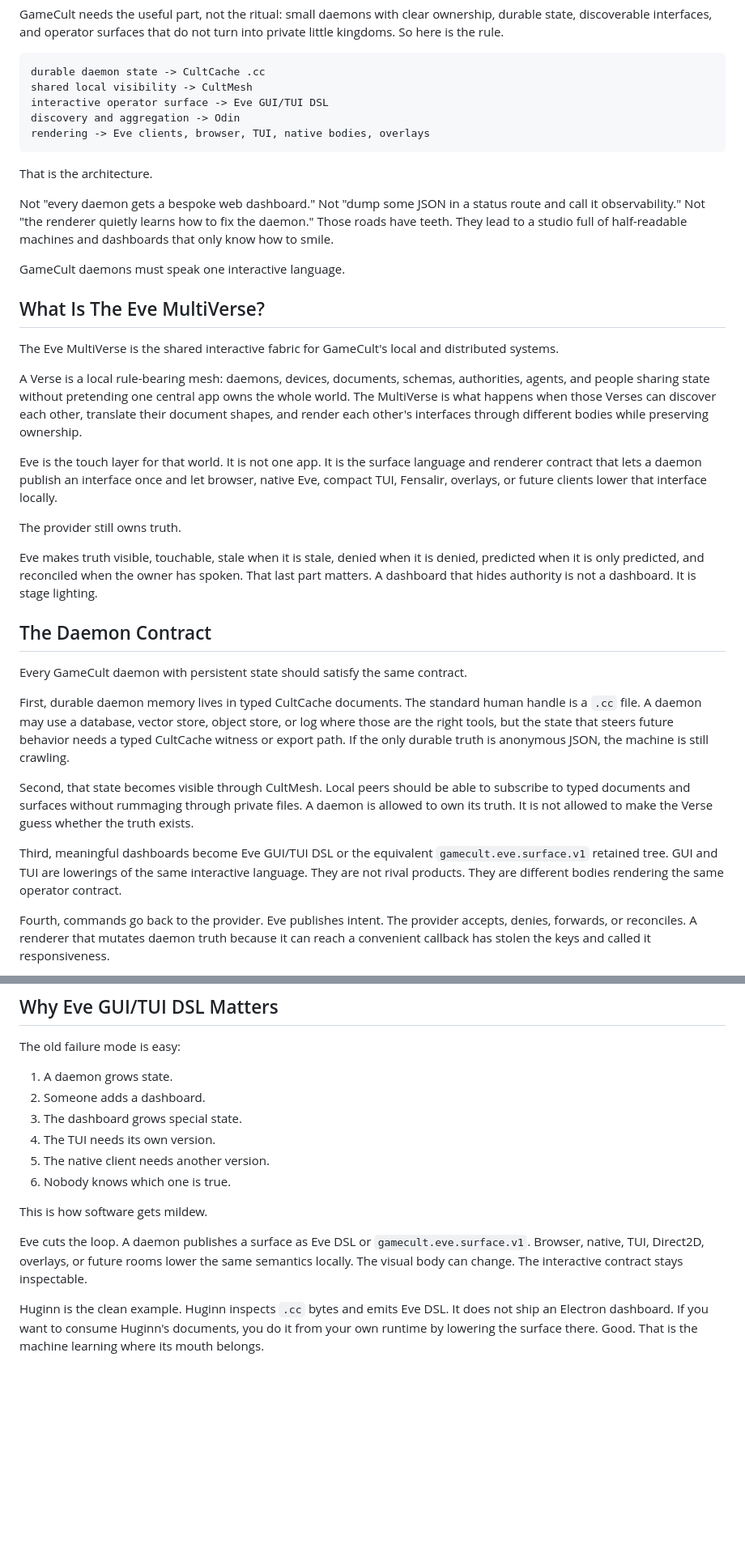
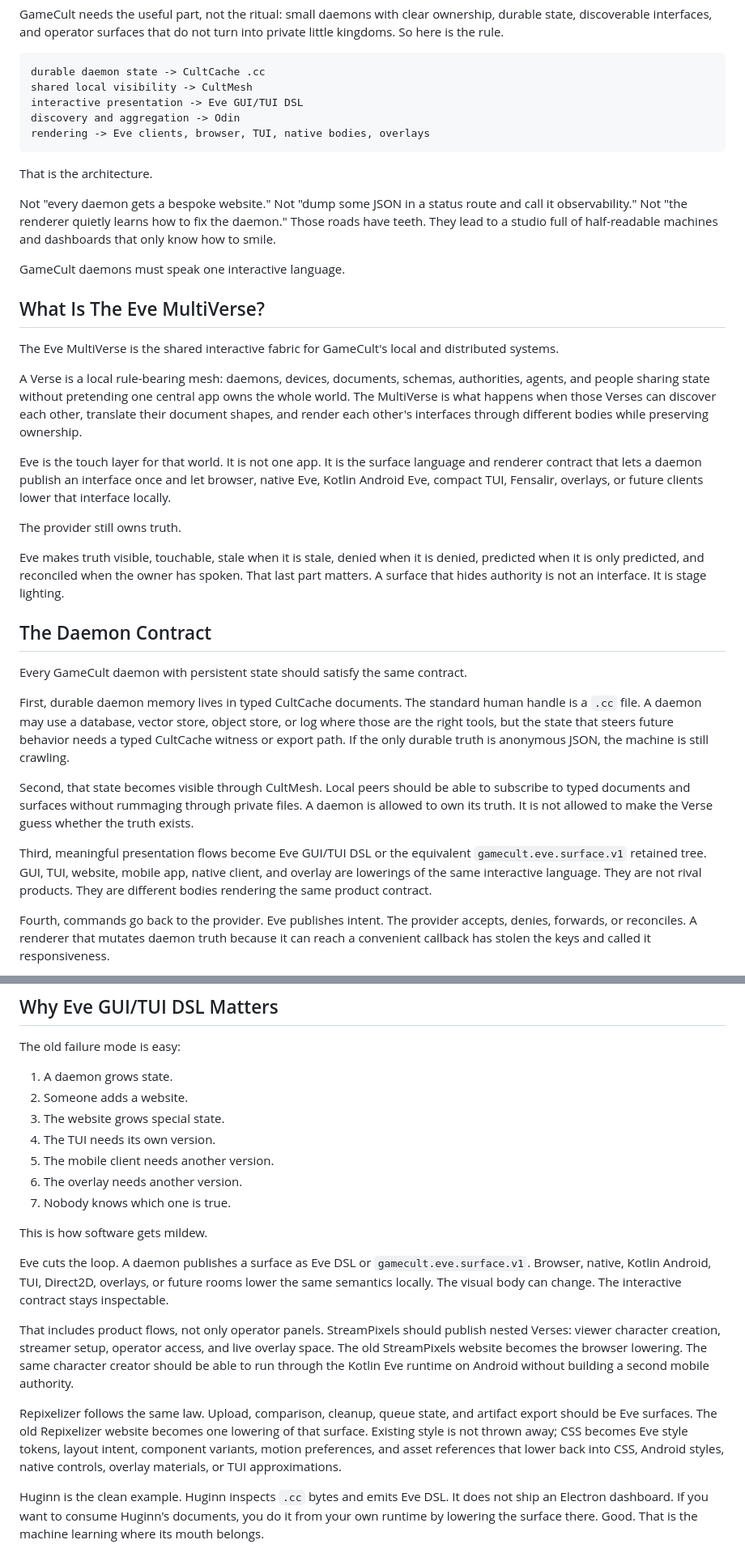
Before and after one commit to GameCult/gamecult-site, a Markdown page: GameCult/Blog/eve-multiverse-daemon-architecture.md, 2 parts joined by grey strips. Shown at 81% size. GitHub-like rendering; blank space fills up the shorter version.

Commit message:
Clarify Eve surfaces replace product websites

````diff
--- a/GameCult/Blog/eve-multiverse-daemon-architecture.md
+++ b/GameCult/Blog/eve-multiverse-daemon-architecture.md
@@ -30,14 +30,14 @@ do not turn into private little kingdoms. So here is the rule.
 ```text
 durable daemon state -> CultCache .cc
 shared local visibility -> CultMesh
-interactive operator surface -> Eve GUI/TUI DSL
+interactive presentation -> Eve GUI/TUI DSL
 discovery and aggregation -> Odin
 rendering -> Eve clients, browser, TUI, native bodies, overlays
 ```
 
 That is the architecture.
 
-Not "every daemon gets a bespoke web dashboard." Not "dump some JSON in a
+Not "every daemon gets a bespoke website." Not "dump some JSON in a
 status route and call it observability." Not "the renderer quietly learns how to
 fix the daemon." Those roads have teeth. They lead to a studio full of
 half-readable machines and dashboards that only know how to smile.
@@ -57,15 +57,15 @@ interfaces through different bodies while preserving ownership.
 
 Eve is the touch layer for that world. It is not one app. It is the surface
 language and renderer contract that lets a daemon publish an interface once and
-let browser, native Eve, compact TUI, Fensalir, overlays, or future clients lower
-that interface locally.
+let browser, native Eve, Kotlin Android Eve, compact TUI, Fensalir, overlays, or
+future clients lower that interface locally.
 
 The provider still owns truth.
 
 Eve makes truth visible, touchable, stale when it is stale, denied when it is
 denied, predicted when it is only predicted, and reconciled when the owner has
-spoken. That last part matters. A dashboard that hides authority is not a
-dashboard. It is stage lighting.
+spoken. That last part matters. A surface that hides authority is not an
+interface. It is stage lighting.
 
 ## The Daemon Contract
 
@@ -82,10 +82,11 @@ to subscribe to typed documents and surfaces without rummaging through private
 files. A daemon is allowed to own its truth. It is not allowed to make the
 Verse guess whether the truth exists.
 
-Third, meaningful dashboards become Eve GUI/TUI DSL or the equivalent
-`gamecult.eve.surface.v1` retained tree. GUI and TUI are lowerings of the same
-interactive language. They are not rival products. They are different bodies
-rendering the same operator contract.
+Third, meaningful presentation flows become Eve GUI/TUI DSL or the equivalent
+`gamecult.eve.surface.v1` retained tree. GUI, TUI, website, mobile app, native
+client, and overlay are lowerings of the same interactive language. They are
+not rival products. They are different bodies rendering the same product
+contract.
 
 Fourth, commands go back to the provider. Eve publishes intent. The provider
 accepts, denies, forwards, or reconciles. A renderer that mutates daemon truth
@@ -147,18 +148,32 @@ the one app that owns everything.
 The old failure mode is easy:
 
 1. A daemon grows state.
-2. Someone adds a dashboard.
-3. The dashboard grows special state.
+2. Someone adds a website.
+3. The website grows special state.
 4. The TUI needs its own version.
-5. The native client needs another version.
-6. Nobody knows which one is true.
+5. The mobile client needs another version.
+6. The overlay needs another version.
+7. Nobody knows which one is true.
 
 This is how software gets mildew.
 
 Eve cuts the loop. A daemon publishes a surface as Eve DSL or
-`gamecult.eve.surface.v1`. Browser, native, TUI, Direct2D, overlays, or future
-rooms lower the same semantics locally. The visual body can change. The
-interactive contract stays inspectable.
+`gamecult.eve.surface.v1`. Browser, native, Kotlin Android, TUI, Direct2D,
+overlays, or future rooms lower the same semantics locally. The visual body can
+change. The interactive contract stays inspectable.
+
+That includes product flows, not only operator panels. StreamPixels should
+publish nested Verses: viewer character creation, streamer setup, operator
+access, and live overlay space. The old StreamPixels website becomes the
+browser lowering. The same character creator should be able to run through the
+Kotlin Eve runtime on Android without building a second mobile authority.
+
+Repixelizer follows the same law. Upload, comparison, cleanup, queue state, and
+artifact export should be Eve surfaces. The old Repixelizer website becomes one
+lowering of that surface. Existing style is not thrown away; CSS becomes Eve
+style tokens, layout intent, component variants, motion preferences, and asset
+references that lower back into CSS, Android styles, native controls, overlay
+materials, or TUI approximations.
 
 Huginn is the clean example. Huginn inspects `.cc` bytes and emits Eve DSL. It
 does not ship an Electron dashboard. If you want to consume Huginn's documents,
````
Also changed, not shown: other parts of GameCult/Blog/eve-multiverse-daemon-architecture.md (+10 -7 lines).
